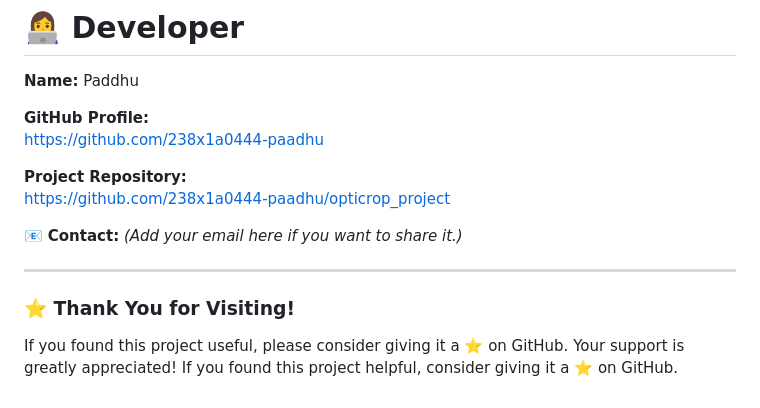
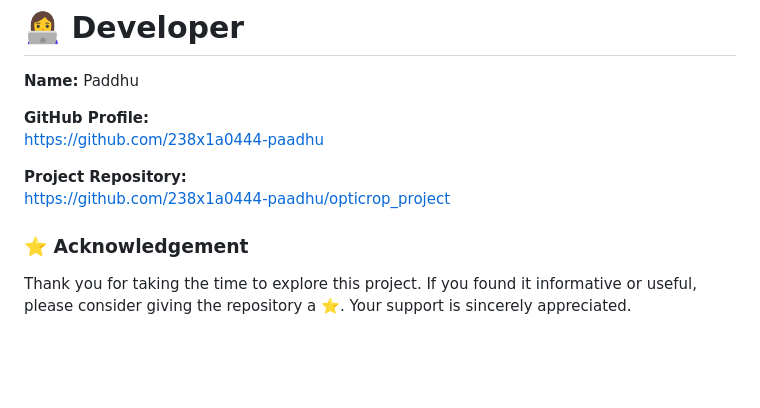
Before and after one commit to 238x1a0444-paadhu/opticrop_project, a Markdown page: README.md, the part around the change. GitHub-like rendering; blank space fills up the shorter version.

```diff
--- a/README.md
+++ b/README.md
@@ -211,11 +211,8 @@ https://github.com/238x1a0444-paadhu
 **Project Repository:**
 https://github.com/238x1a0444-paadhu/opticrop_project
 
-📧 **Contact:** *(Add your email here if you want to share it.)*
 
----
 
-### ⭐ Thank You for Visiting!
+### ⭐ Acknowledgement
 
-If you found this project useful, please consider giving it a ⭐ on GitHub. Your support is greatly appreciated!
-If you found this project helpful, consider giving it a ⭐ on GitHub.
+Thank you for taking the time to explore this project. If you found it informative or useful, please consider giving the repository a ⭐. Your support is sincerely appreciated.
```
